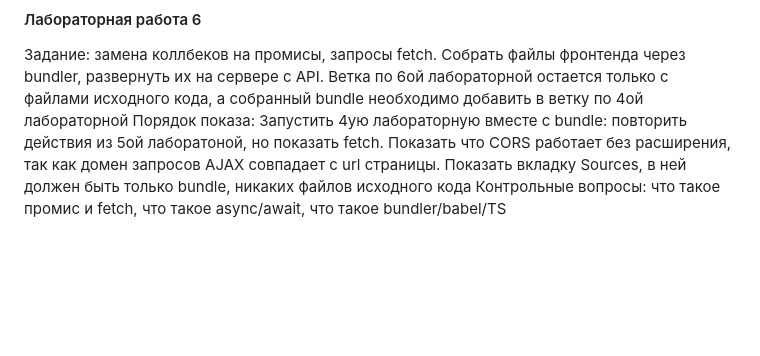
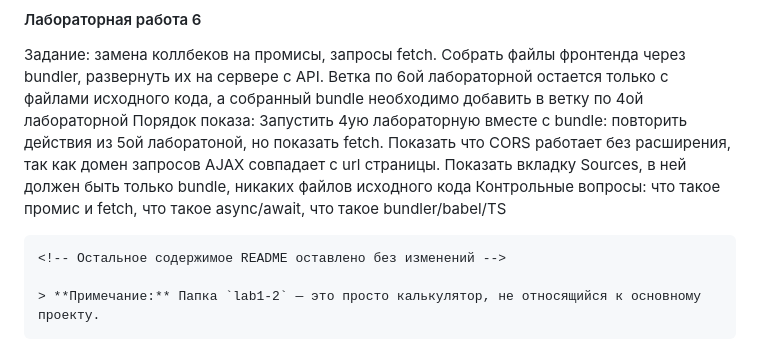
Before and after one commit to Seregapirat15/js-network-apps, a Markdown page: README.md, the part around the change printed below. GitHub-like rendering; blank space fills up the shorter version.

`````diff
--- a/README.md
+++ b/README.md
@@ -31,3 +32,9 @@
 Задание: замена коллбеков на промисы, запросы fetch. Собрать файлы фронтенда через bundler, развернуть их на сервере c API. Ветка по 6ой лабораторной остается только с файлами исходного кода, а собранный bundle необходимо добавить в ветку по 4ой лабораторной
 Порядок показа: Запустить 4ую лабораторную вместе с bundle: повторить действия из 5ой лаборатоной, но показать fetch. Показать что CORS работает без расширения, так как домен запросов AJAX совпадает с url страницы. Показать вкладку Sources, в ней должен быть только bundle, никаких файлов исходного кода
 Контрольные вопросы: что такое промис и fetch, что такое async/await, что такое bundler/babel/TS
+
+````markdown name=README.md
+<!-- Остальное содержимое README оставлено без изменений -->
+
+> **Примечание:** Папка `lab1-2` — это просто калькулятор, не относящийся к основному проекту.
+````
`````
Also changed, not shown: other parts of README.md (+1 -0 lines).
